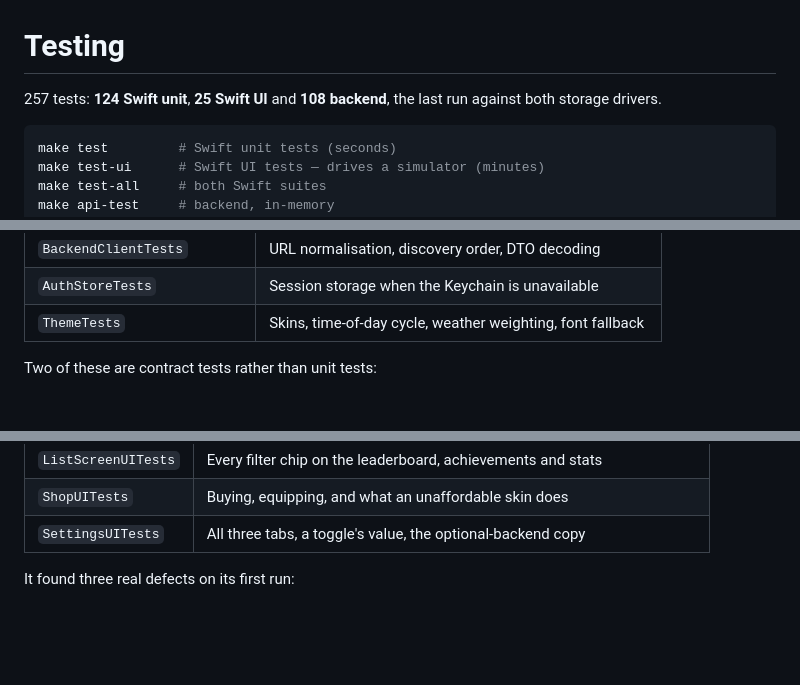
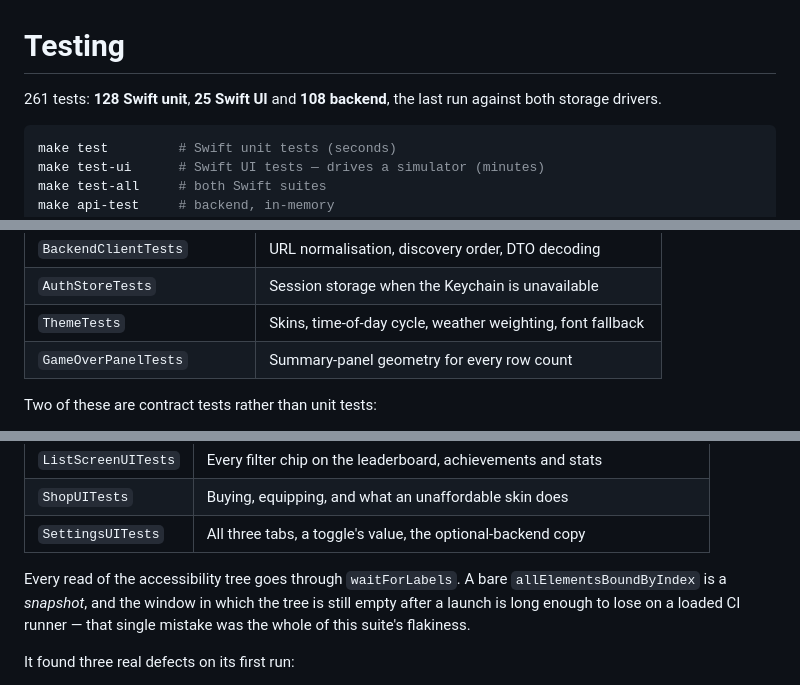
Before and after one commit to hoangsonww/Flappy-Bird-Game, a Markdown page: docs/TESTING.md, 3 parts joined by grey strips. Rendered like a GitHub page; blank space fills up the shorter version.

````diff
--- a/docs/TESTING.md
+++ b/docs/TESTING.md
@@ -1,6 +1,6 @@
 # Testing
 
-257 tests: **124 Swift unit**, **25 Swift UI** and **108 backend**, the last
+261 tests: **128 Swift unit**, **25 Swift UI** and **108 backend**, the last
 run against both storage drivers.
 
 ```bash
@@ -31,6 +31,7 @@ state or the simulator's real save file.
 | `BackendClientTests` | URL normalisation, discovery order, DTO decoding |
 | `AuthStoreTests` | Session storage when the Keychain is unavailable |
 | `ThemeTests` | Skins, time-of-day cycle, weather weighting, font fallback |
+| `GameOverPanelTests` | Summary-panel geometry for every row count |
 
 Two of these are contract tests rather than unit tests:
 
@@ -62,6 +63,11 @@ test. If VoiceOver cannot reach a control, neither can the suite, and it fails.
 | `ListScreenUITests` | Every filter chip on the leaderboard, achievements and stats |
 | `ShopUITests` | Buying, equipping, and what an unaffordable skin does |
 | `SettingsUITests` | All three tabs, a toggle's value, the optional-backend copy |
+
+Every read of the accessibility tree goes through `waitForLabels`. A bare
+`allElementsBoundByIndex` is a *snapshot*, and the window in which the tree is
+still empty after a launch is long enough to lose on a loaded CI runner — that
+single mistake was the whole of this suite's flakiness.
 
 It found three real defects on its first run:
 
````
Also changed, not shown: README.md (+4 -4 lines), docs/DEVELOPMENT.md (+1 -1 lines), img/screens/gameover.png, img/screens/gameplay.png, img/screens/leaderboard.png, img/screens/menu.png, 13 other files.
